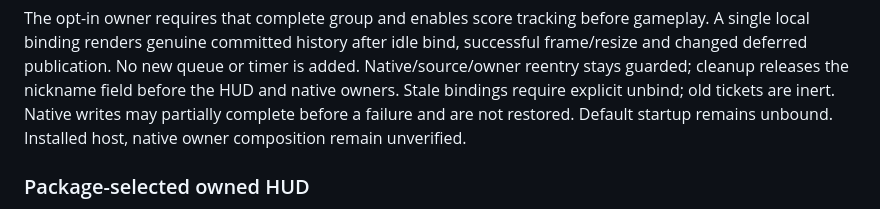
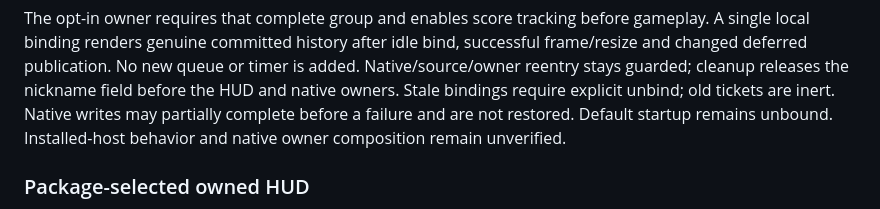
Before and after one commit to NikitaMGrimm/slither-client, a Markdown page: docs/extension.md, the part around the change. GitHub-like rendering.

Commit message:
docs: clarify native HUD verification limits

```diff
--- a/docs/extension.md
+++ b/docs/extension.md
@@ -203,8 +203,8 @@ bind, successful frame/resize and changed deferred publication. No new queue or
 timer is added. Native/source/owner reentry stays guarded; cleanup releases the
 nickname field before the HUD and native owners. Stale bindings require explicit
 unbind; old tickets are inert. Native writes may partially complete before a
-failure and are not restored. Default startup remains unbound. Installed host,
-native owner composition remain unverified.
+failure and are not restored. Default startup remains unbound. Installed-host
+behavior and native owner composition remain unverified.
 
 ### Package-selected owned HUD
 
```
